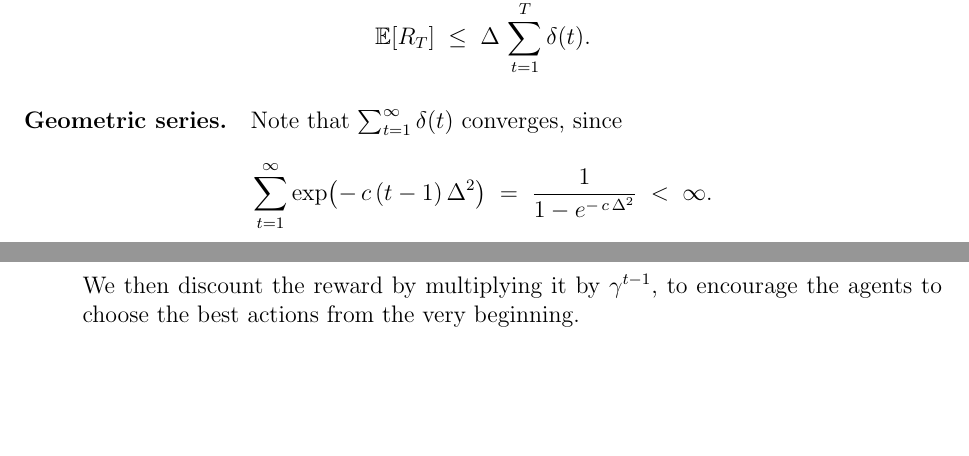
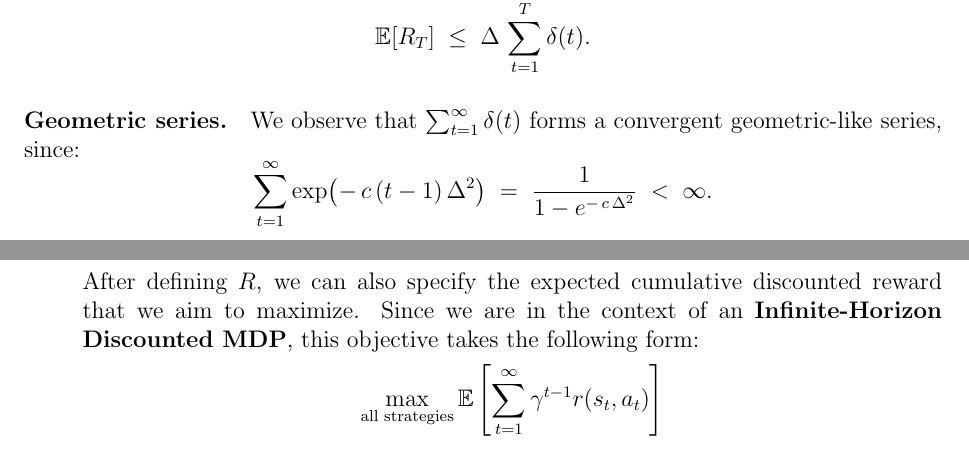
Before and after one commit to davide-marchi/Online-and-Reinforcement-Learning, a LaTeX problem sheet (Home Assignment 1/OReL HA1 Davide Marchi.tex, which reads Home Assignment 1/2.tex, Home Assignment 1/5.tex): two parts of pages 5 and 9 of 11 before the commit and two parts of pages 5 and 10 of 11 after it, joined at a grey line, cut so that both start at the same text, the shorter picture padded with empty space. Compiled offline with pdfLaTeX.

Commit message:
Minor adjustments to improve clarity

```diff
--- a/Home Assignment 1/2.tex
+++ b/Home Assignment 1/2.tex
@@ -165,7 +165,7 @@ Hence,
 \]
 
 \paragraph{Geometric series.}
-Note that $\sum_{t=1}^\infty \delta(t)$ converges, since
+We observe that $\sum_{t=1}^\infty \delta(t)$ forms a convergent geometric-like series, since:
 \[
   \sum_{t=1}^\infty
   \exp\bigl(-\,c\,(t-1)\,\Delta^2\bigr)
--- a/Home Assignment 1/5.tex
+++ b/Home Assignment 1/5.tex
@@ -40,7 +40,10 @@
         0, & \text{otherwise.}
       \end{cases}
     \]
-    We then discount the reward by multiplying it by \(\gamma^{t-1}\), to encourage the agents to choose the best actions from the very beginning.
+    After defining \( R \), we can also specify the expected cumulative discounted reward that we aim to maximize. Since we are in the context of an \textbf{Infinite-Horizon Discounted MDP}, this objective takes the following form:
+    \[
+    \max_{\text{all strategies}} \mathbb{E} \left[ \sum_{t=1}^{\infty} \gamma^{t-1} r(s_t, a_t) \right]
+    \]
 
   \item[\textbf{(iii)}]
     \textbf{Transition Probabilities (with reflecting walls).} \\
```
Also changed, not shown: Home Assignment 1/OReL HA1 Davide Marchi.pdf, 3 other files.
